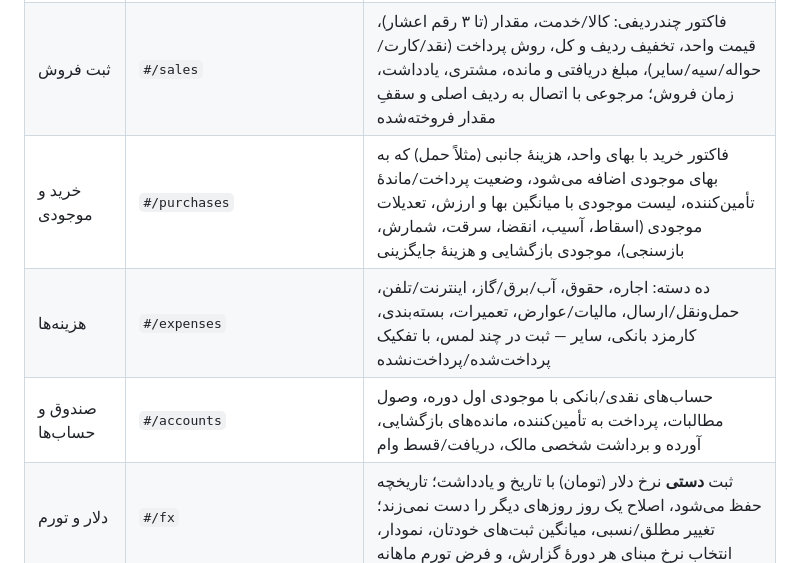
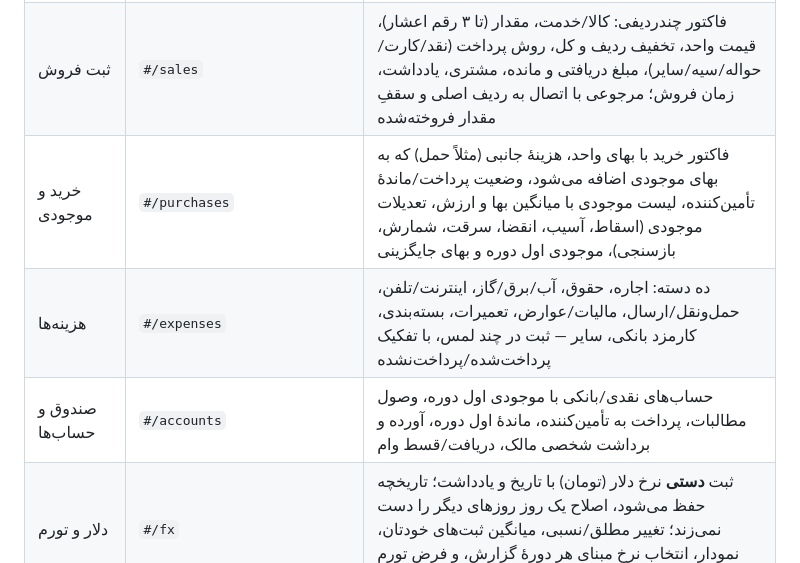
Before and after one commit to Mehdi-6600/beauty-salon-bot, a Markdown page: README.md, the part around the change. GitHub-like rendering.

Commit message:
docs(readme): say «موجودی اول دوره» instead of «بازگشایی» for opening stock/balances
Co-authored-by: arena-agent <297053741+arena-agent@users.noreply.github.com>

```diff
--- a/README.md
+++ b/README.md
@@ -33,9 +33,9 @@ npm run build         # ساخت dist/ + manifest با هش sha256 برای هر
 |---|---|---|
 | داشبورد | `#/` | امروز، این ماه، سالِ جاری، صندوق/بانک، مطالبات، بدهی‌ها، ارزش موجودی، آخرین نرخ دلار و نمودار روند ماهانه؛ زیان با رنگ و متن صریح نشان داده می‌شود |
 | ثبت فروش | `#/sales` | فاکتور چندردیفی: کالا/خدمت، مقدار (تا ۳ رقم اعشار)، قیمت واحد، تخفیف ردیف و کل، روش پرداخت (نقد/کارت/حواله/سیه/سایر)، مبلغ دریافتی و مانده، مشتری، یادداشت، زمان فروش؛ مرجوعی با اتصال به ردیف اصلی و سقفِ مقدار فروخته‌شده |
-| خرید و موجودی | `#/purchases` | فاکتور خرید با بهای واحد، هزینهٔ جانبی (مثلاً حمل) که به بهای موجودی اضافه می‌شود، وضعیت پرداخت/ماندهٔ تأمین‌کننده، لیست موجودی با میانگین بها و ارزش، تعدیلات موجودی (اسقاط، آسیب، انقضا، سرقت، شمارش، بازسنجی)، موجودی بازگشایی و هزینهٔ جایگزینی |
+| خرید و موجودی | `#/purchases` | فاکتور خرید با بهای واحد، هزینهٔ جانبی (مثلاً حمل) که به بهای موجودی اضافه می‌شود، وضعیت پرداخت/ماندهٔ تأمین‌کننده، لیست موجودی با میانگین بها و ارزش، تعدیلات موجودی (اسقاط، آسیب، انقضا، سرقت، شمارش، بازسنجی)، موجودی اول دوره و بهای جایگزینی |
 | هزینه‌ها | `#/expenses` | ده دسته: اجاره، حقوق، آب/برق/گاز، اینترنت/تلفن، حمل‌ونقل/ارسال، مالیات/عوارض، تعمیرات، بسته‌بندی، کارمزد بانکی، سایر — ثبت در چند لمس، با تفکیک پرداخت‌شده/پرداخت‌نشده |
-| صندوق و حساب‌ها | `#/accounts` | حساب‌های نقدی/بانکی با موجودی اول دوره، وصول مطالبات، پرداخت به تأمین‌کننده، مانده‌های بازگشایی، آورده و برداشت شخصی مالک، دریافت/قسط وام |
+| صندوق و حساب‌ها | `#/accounts` | حساب‌های نقدی/بانکی با موجودی اول دوره، وصول مطالبات، پرداخت به تأمین‌کننده، ماندهٔ اول دوره، آورده و برداشت شخصی مالک، دریافت/قسط وام |
 | دلار و تورم | `#/fx` | ثبت **دستی** نرخ دلار (تومان) با تاریخ و یادداشت؛ تاریخچه حفظ می‌شود، اصلاح یک روز روزهای دیگر را دست نمی‌زند؛ تغییر مطلق/نسبی، میانگین ثبت‌های خودتان، نمودار، انتخاب نرخ مبنای هر دورهٔ گزارش، و فرض تورم ماهانه |
 | سود و زیان | `#/pnl` | صورت سود و زیان زنده برای دورهٔ انتخابی + مقایسه، چاپ، CSV |
 | سود واقعی | `#/real-profit` | سود اسمی در برابر سود واقعی (با ضریب تورم فرضیِ خودتان)، تغییر قدرت خرید نقدینگی و موجودی، تحلیل هزینهٔ جایگزینی — و تأکید که نرخ دلار ≠ تورم |
```
